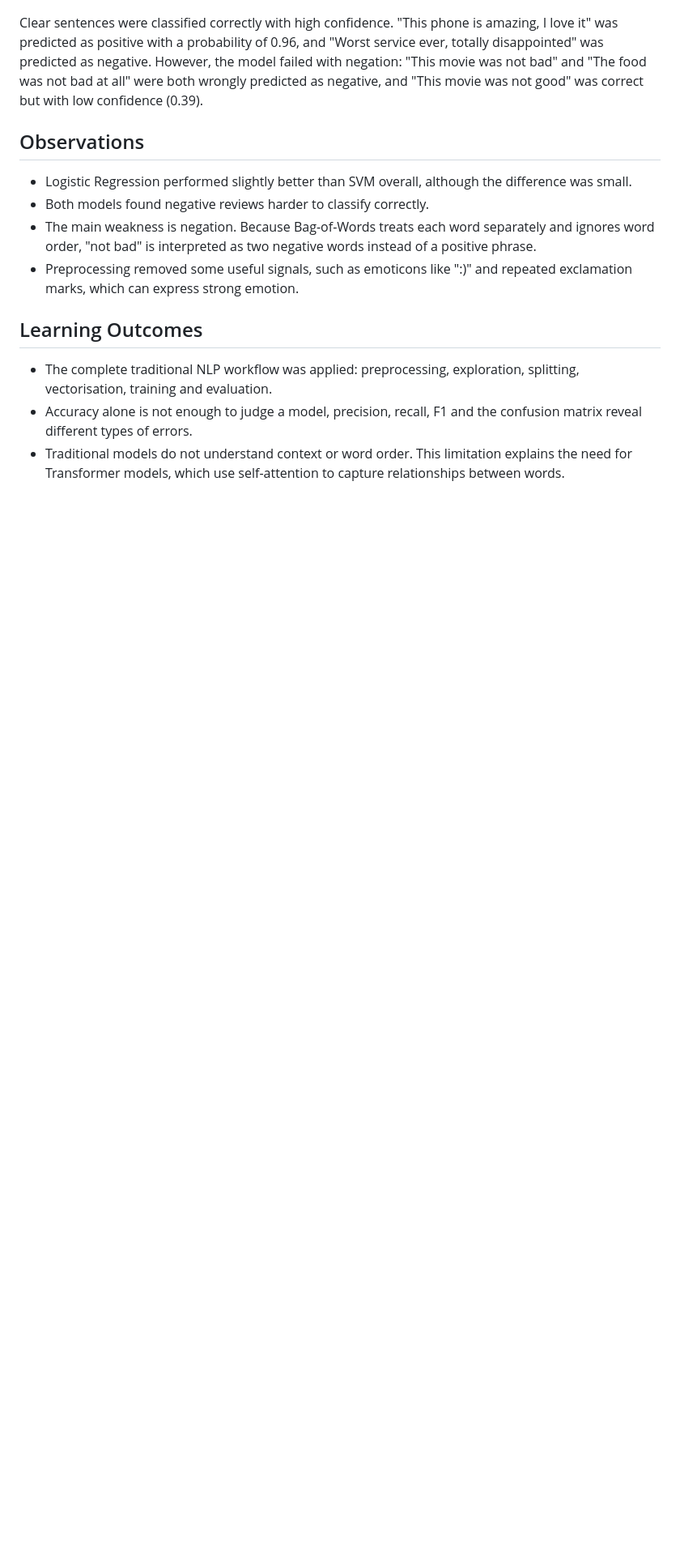
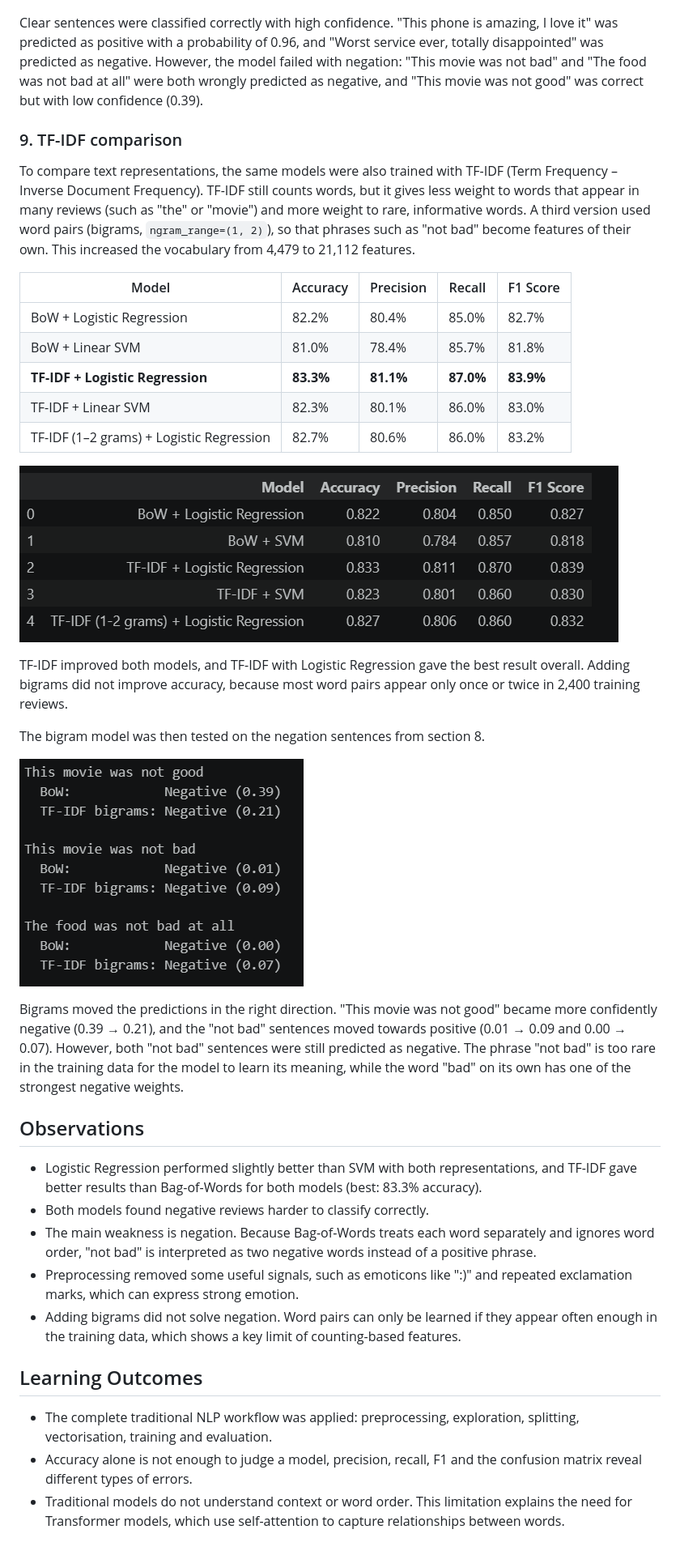
Before and after one commit to senuri-sara/LLM-Practical-Portfolio, a Markdown page: Lab-01-Machine-Learning/README.md, the part around the change. Shown at 81% size. Rendered like a GitHub page; pictures changed too: Lab-01-Machine-Learning/screenshots/8-tfidf-comparison.png (added), Lab-01-Machine-Learning/screenshots/9-negation-test.png (added); blank space fills up the shorter version.

Commit message:
Add TF-IDF comparison to Lab 01

```diff
--- a/Lab-01-Machine-Learning/README.md
+++ b/Lab-01-Machine-Learning/README.md
@@ -67,11 +67,33 @@ The trained model was tested on new sentences that were not part of the dataset.
 
 Clear sentences were classified correctly with high confidence. "This phone is amazing, I love it" was predicted as positive with a probability of 0.96, and "Worst service ever, totally disappointed" was predicted as negative. However, the model failed with negation: "This movie was not bad" and "The food was not bad at all" were both wrongly predicted as negative, and "This movie was not good" was correct but with low confidence (0.39).
 
+### 9. TF-IDF comparison
+To compare text representations, the same models were also trained with TF-IDF (Term Frequency – Inverse Document Frequency). TF-IDF still counts words, but it gives less weight to words that appear in many reviews (such as "the" or "movie") and more weight to rare, informative words. A third version used word pairs (bigrams, `ngram_range=(1, 2)`), so that phrases such as "not bad" become features of their own. This increased the vocabulary from 4,479 to 21,112 features.
+
+| Model | Accuracy | Precision | Recall | F1 Score |
+|---|---|---|---|---|
+| BoW + Logistic Regression | 82.2% | 80.4% | 85.0% | 82.7% |
+| BoW + Linear SVM | 81.0% | 78.4% | 85.7% | 81.8% |
+| **TF-IDF + Logistic Regression** | **83.3%** | **81.1%** | **87.0%** | **83.9%** |
+| TF-IDF + Linear SVM | 82.3% | 80.1% | 86.0% | 83.0% |
+| TF-IDF (1–2 grams) + Logistic Regression | 82.7% | 80.6% | 86.0% | 83.2% |
+
+![TF-IDF comparison](screenshots/8-tfidf-comparison.png)
+
+TF-IDF improved both models, and TF-IDF with Logistic Regression gave the best result overall. Adding bigrams did not improve accuracy, because most word pairs appear only once or twice in 2,400 training reviews.
+
+The bigram model was then tested on the negation sentences from section 8.
+
+![Negation test](screenshots/9-negation-test.png)
+
+Bigrams moved the predictions in the right direction. "This movie was not good" became more confidently negative (0.39 → 0.21), and the "not bad" sentences moved towards positive (0.01 → 0.09 and 0.00 → 0.07). However, both "not bad" sentences were still predicted as negative. The phrase "not bad" is too rare in the training data for the model to learn its meaning, while the word "bad" on its own has one of the strongest negative weights.
+
 ## Observations
-- Logistic Regression performed slightly better than SVM overall, although the difference was small.
+- Logistic Regression performed slightly better than SVM with both representations, and TF-IDF gave better results than Bag-of-Words for both models (best: 83.3% accuracy).
 - Both models found negative reviews harder to classify correctly.
 - The main weakness is negation. Because Bag-of-Words treats each word separately and ignores word order, "not bad" is interpreted as two negative words instead of a positive phrase.
 - Preprocessing removed some useful signals, such as emoticons like ":)" and repeated exclamation marks, which can express strong emotion.
+- Adding bigrams did not solve negation. Word pairs can only be learned if they appear often enough in the training data, which shows a key limit of counting-based features.
 
 ## Learning Outcomes
 - The complete traditional NLP workflow was applied: preprocessing, exploration, splitting, vectorisation, training and evaluation.
```
Also changed, not shown: 1 other file.
